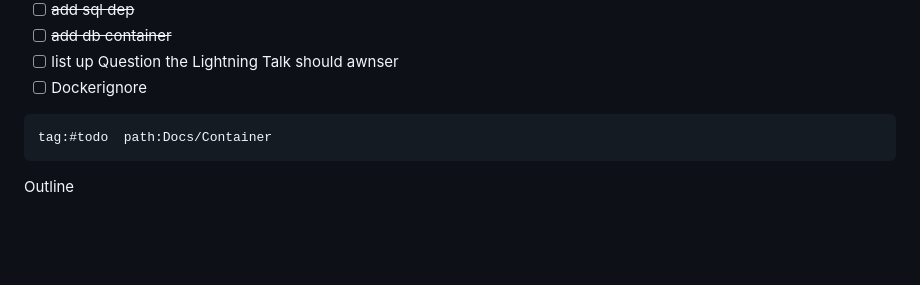
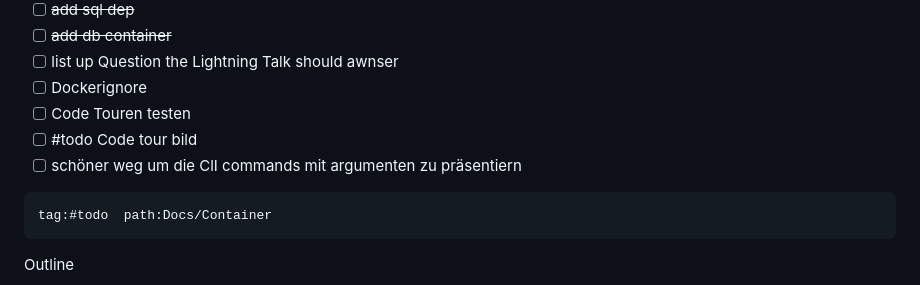
Before and after one commit to xtrilogis/ok-inf-docker, a Markdown page: Vortrag.md, the part around the change. Rendered like a GitHub page; blank space fills up the shorter version.

Commit message:
Sync Vortrag.md from repoA

````diff
--- a/Vortrag.md
+++ b/Vortrag.md
@@ -6,6 +6,9 @@ todo
 - [ ] ~~add db container~~
 - [ ] list up Question the Lightning Talk should awnser
 - [ ] Dockerignore
+- [ ] Code Touren testen
+- [ ] #todo Code tour bild
+- [ ] schöner weg um die ClI commands mit argumenten zu präsentiern
 
 ```query
 tag:#todo  path:Docs/Container
````
